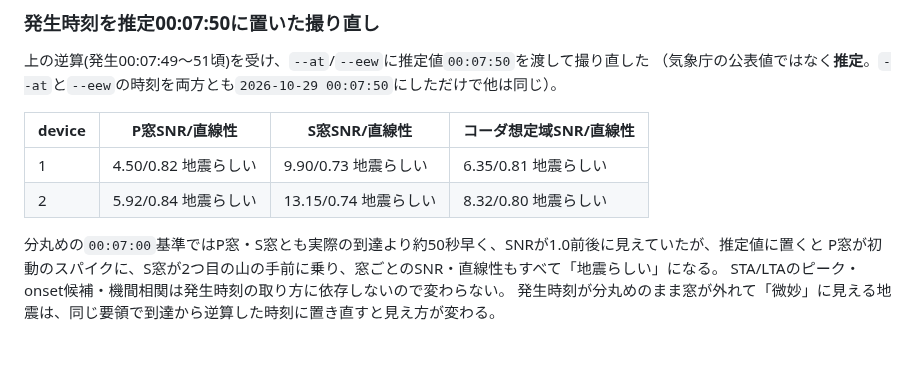
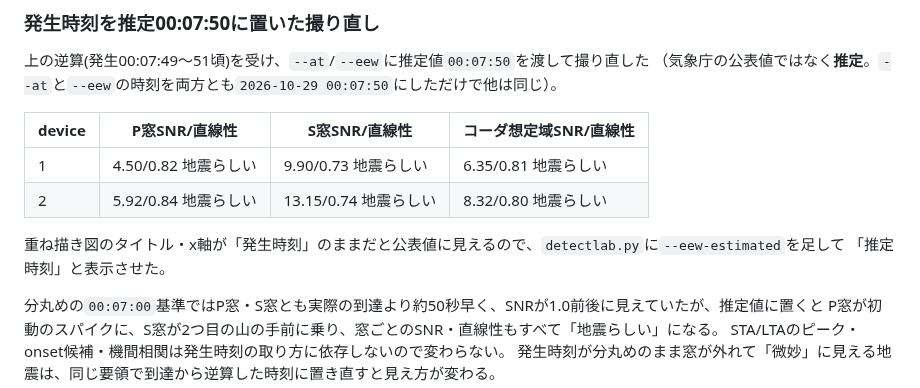
Before and after one commit to nna774/NamazuHaUrokoGaNai, a Markdown page: docs/log/2026-10-29-chiba-hokutobu-m5.4-0007-post-hoc-detection.md, the part around the change. GitHub-like rendering; blank space fills up the shorter version.

```diff
--- a/docs/log/2026-10-29-chiba-hokutobu-m5.4-0007-post-hoc-detection.md
+++ b/docs/log/2026-10-29-chiba-hokutobu-m5.4-0007-post-hoc-detection.md
@@ -63,6 +63,9 @@ onset候補の時刻は発生時刻（分単位）からの経過秒に換算し
 | 1 | 4.50/0.82 地震らしい | 9.90/0.73 地震らしい | 6.35/0.81 地震らしい |
 | 2 | 5.92/0.84 地震らしい | 13.15/0.74 地震らしい | 8.32/0.80 地震らしい |
 
+重ね描き図のタイトル・x軸が「発生時刻」のままだと公表値に見えるので、`detectlab.py`に`--eew-estimated`を足して
+「推定時刻」と表示させた。
+
 分丸めの`00:07:00`基準ではP窓・S窓とも実際の到達より約50秒早く、SNRが1.0前後に見えていたが、推定値に置くと
 P窓が初動のスパイクに、S窓が2つ目の山の手前に乗り、窓ごとのSNR・直線性もすべて「地震らしい」になる。
 STA/LTAのピーク・onset候補・機間相関は発生時刻の取り方に依存しないので変わらない。
```
Also changed, not shown: docs/post_hoc_detection.md (+5 -0 lines), docs/log/img/chiba-hokutobu-m5.4-1029-est50-8min.png.
